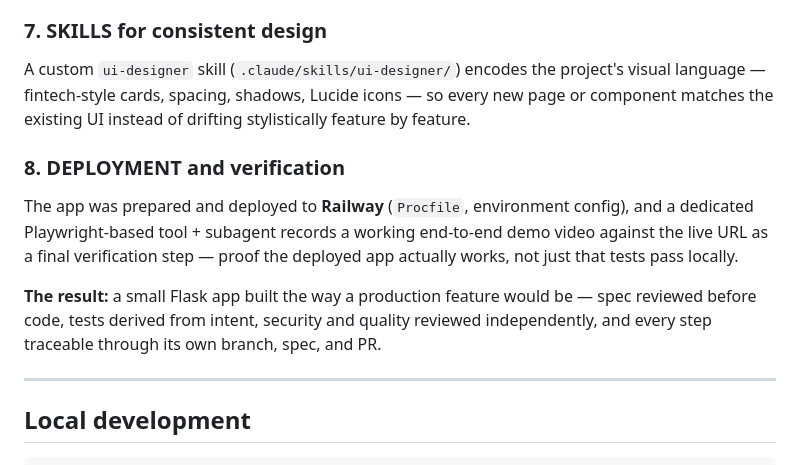
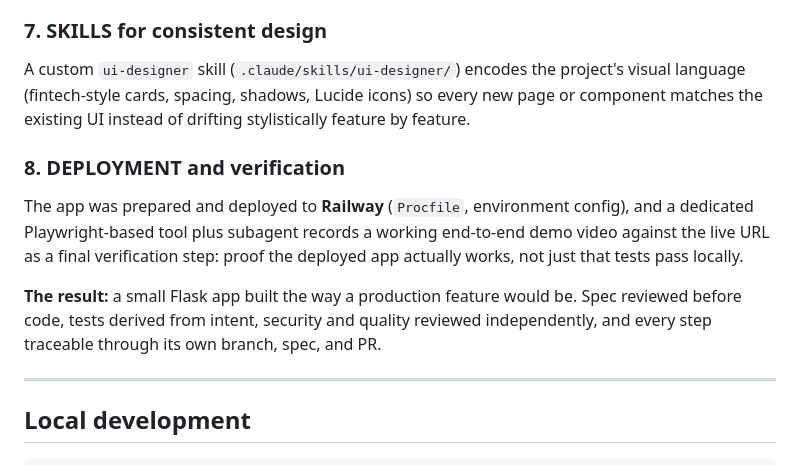
Before and after one commit to Sakshiv0104/Track-my-Expense, a Markdown page: README.md, the part around one of its changes. Drawn GitHub-style.

```diff
--- a/README.md
+++ b/README.md
@@ -48,11 +48,11 @@ Two commands chain subagents into a repeatable pipeline instead of relying on re
 
 ### 7. SKILLS for consistent design
-A custom `ui-designer` skill (`.claude/skills/ui-designer/`) encodes the project's visual language — fintech-style cards, spacing, shadows, Lucide icons — so every new page or component matches the existing UI instead of drifting stylistically feature by feature.
+A custom `ui-designer` skill (`.claude/skills/ui-designer/`) encodes the project's visual language (fintech-style cards, spacing, shadows, Lucide icons) so every new page or component matches the existing UI instead of drifting stylistically feature by feature.
 
 ### 8. DEPLOYMENT and verification
-The app was prepared and deployed to **Railway** (`Procfile`, environment config), and a dedicated Playwright-based tool + subagent records a working end-to-end demo video against the live URL as a final verification step — proof the deployed app actually works, not just that tests pass locally.
+The app was prepared and deployed to **Railway** (`Procfile`, environment config), and a dedicated Playwright-based tool plus subagent records a working end-to-end demo video against the live URL as a final verification step: proof the deployed app actually works, not just that tests pass locally.
 
-**The result:** a small Flask app built the way a production feature would be — spec reviewed before code, tests derived from intent, security and quality reviewed independently, and every step traceable through its own branch, spec, and PR.
+**The result:** a small Flask app built the way a production feature would be. Spec reviewed before code, tests derived from intent, security and quality reviewed independently, and every step traceable through its own branch, spec, and PR.
 
 ---
 
```
Also changed, not shown: other parts of README.md (+15 -15 lines).
